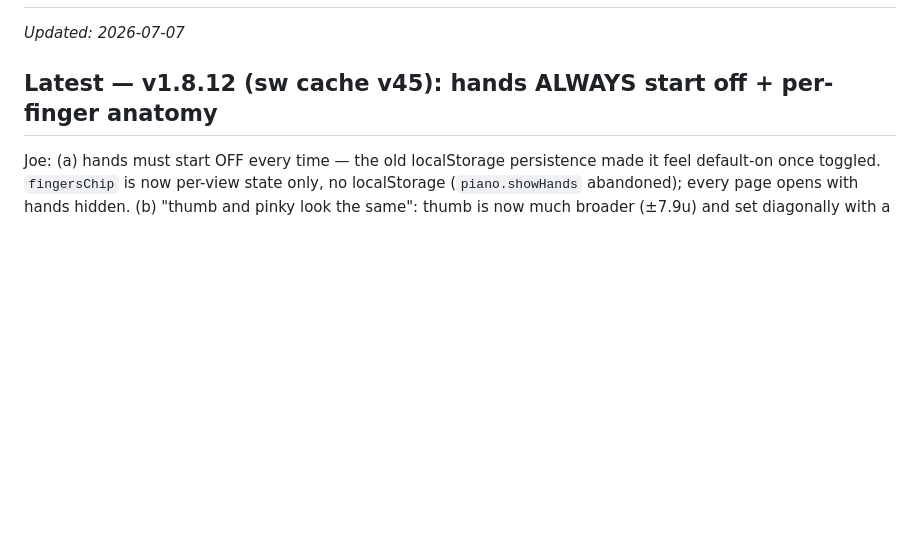
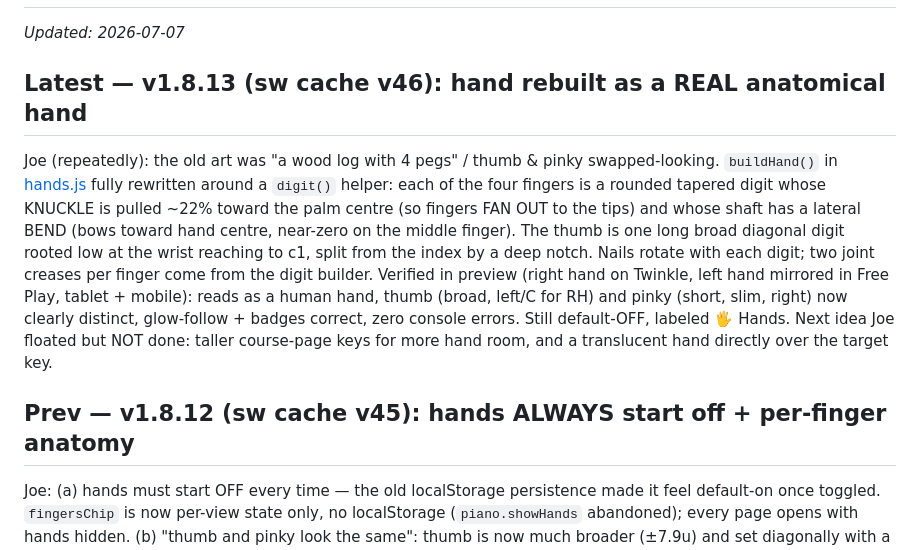
Before and after one commit to ConikerSystems/simpli-piano, a Markdown page: HANDOFF.md, the part around the change. Rendered like a GitHub page; blank space fills up the shorter version.

Commit message:
docs: HANDOFF for v1.8.13 hand redesign
Co-Authored-By: Claude Opus 4.8 <noreply@anthropic.com>

```diff
--- a/HANDOFF.md
+++ b/HANDOFF.md
@@ -2,7 +2,21 @@
 
 _Updated: 2026-07-07_
 
-## Latest — v1.8.12 (sw cache v45): hands ALWAYS start off + per-finger anatomy
+## Latest — v1.8.13 (sw cache v46): hand rebuilt as a REAL anatomical hand
+Joe (repeatedly): the old art was "a wood log with 4 pegs" / thumb & pinky swapped-looking.
+`buildHand()` in [hands.js](static/js/hands.js) fully rewritten around a `digit()` helper:
+each of the four fingers is a rounded tapered digit whose KNUCKLE is pulled ~22% toward
+the palm centre (so fingers FAN OUT to the tips) and whose shaft has a lateral BEND (bows
+toward hand centre, near-zero on the middle finger). The thumb is one long broad diagonal
+digit rooted low at the wrist reaching to c1, split from the index by a deep notch. Nails
+rotate with each digit; two joint creases per finger come from the digit builder. Verified
+in preview (right hand on Twinkle, left hand mirrored in Free Play, tablet + mobile): reads
+as a human hand, thumb (broad, left/C for RH) and pinky (short, slim, right) now clearly
+distinct, glow-follow + badges correct, zero console errors. Still default-OFF, labeled
+🖐 Hands. Next idea Joe floated but NOT done: taller course-page keys for more hand room,
+and a translucent hand directly over the target key.
+
+## Prev — v1.8.12 (sw cache v45): hands ALWAYS start off + per-finger anatomy
 Joe: (a) hands must start OFF every time — the old localStorage persistence made it feel
 default-on once toggled. `fingersChip` is now per-view state only, no localStorage
 (`piano.showHands` abandoned); every page opens with hands hidden. (b) "thumb and pinky
```
